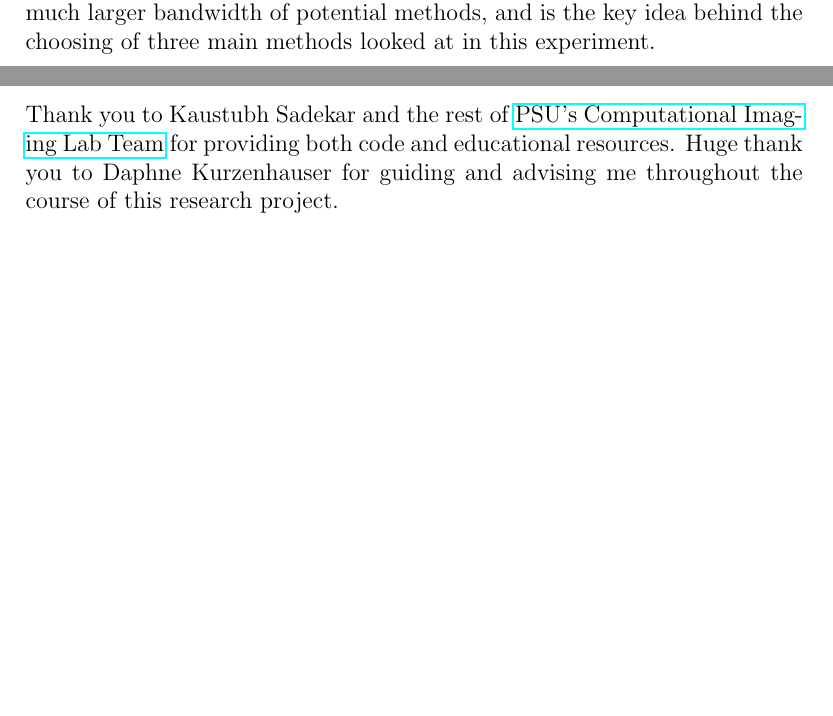
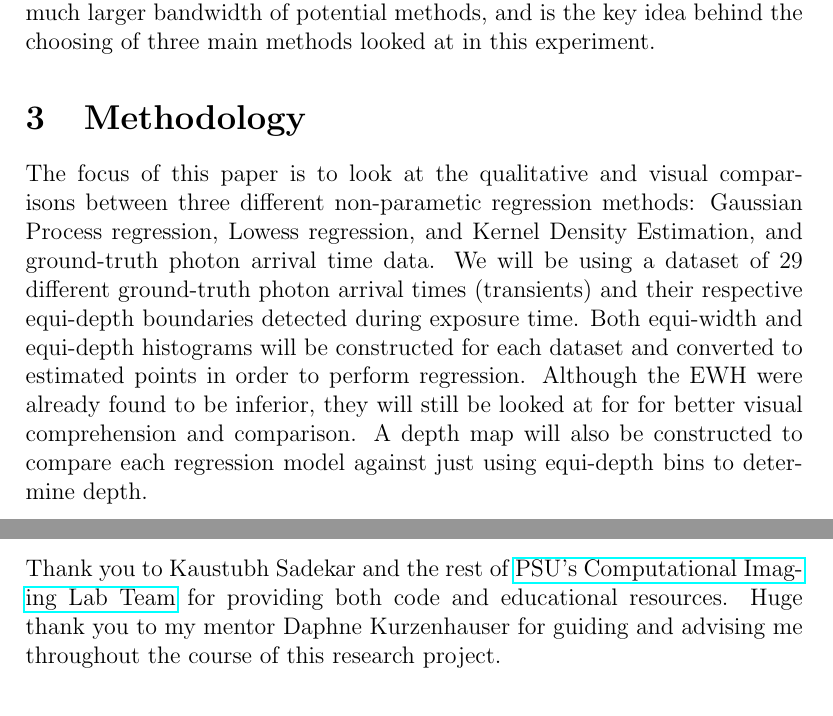
Before and after one commit to elcosas/SPAD_Regression_Research, a LaTeX paper (paper/spad_regression_research.tex): two parts of pages 3 and 7 of 8, joined at a grey line, cut so that both start at the same text, the shorter picture padded with empty space. Compiled offline with pdfLaTeX.

Commit message:
updated draft of paper

```diff
--- a/paper/spad_regression_research.tex
+++ b/paper/spad_regression_research.tex
@@ -80,7 +80,19 @@ since the training set already is only 31 points (or even lower) and only needs
 points in a fixed domain. This opens the door to a much larger bandwidth of potential methods,
 and is the key idea behind the choosing of three main methods looked at in this experiment.
 
-\section{Method 1: Lowess Regression}
+\section{Methodology}
+The focus of this paper is to look at the qualitative and visual comparisons between
+three different non-parametic regression methods: Gaussian Process regression, Lowess
+regression, and Kernel Density Estimation, and ground-truth photon arrival time data.
+We will be using a dataset of 29 different ground-truth photon arrival times
+(transients) and their respective equi-depth boundaries detected during exposure time.
+Both equi-width and equi-depth histograms will be constructed for each dataset and converted
+to estimated points in order to perform regression. Although the EWH were already found
+to be inferior, they will still be looked at for for better visual comprehension and
+comparison. A depth map will also be constructed to compare each regression model
+against just using equi-depth bins to determine depth.
+
+\subsection{Method 1: Lowess Regression}
 Lowess regression (also known as LOESS) is a non-parametic regression method that, instead
 of resolving into one large function, iterates through each x-value in the dataset, and
 estimates a linear regression equation around the points in a set window. Points are
@@ -189,8 +201,8 @@ single-photon 3D cameras even further.
 \section{Acknowledgements}
 Thank you to Kaustubh Sadekar and the rest of
 \href{https://www.computational.camera/team}{PSU's Computational Imaging Lab Team} for providing
-both code and educational resources. Huge thank you to Daphne Kurzenhauser for guiding and
-advising me throughout the course of this research project.
+both code and educational resources. Huge thank you to my mentor Daphne Kurzenhauser for guiding
+and advising me throughout the course of this research project.
 
 \printbibliography
 \end{document}
```
Also changed, not shown: paper/makefile, paper/spad_regression_research.tex (4 more changed lines).
